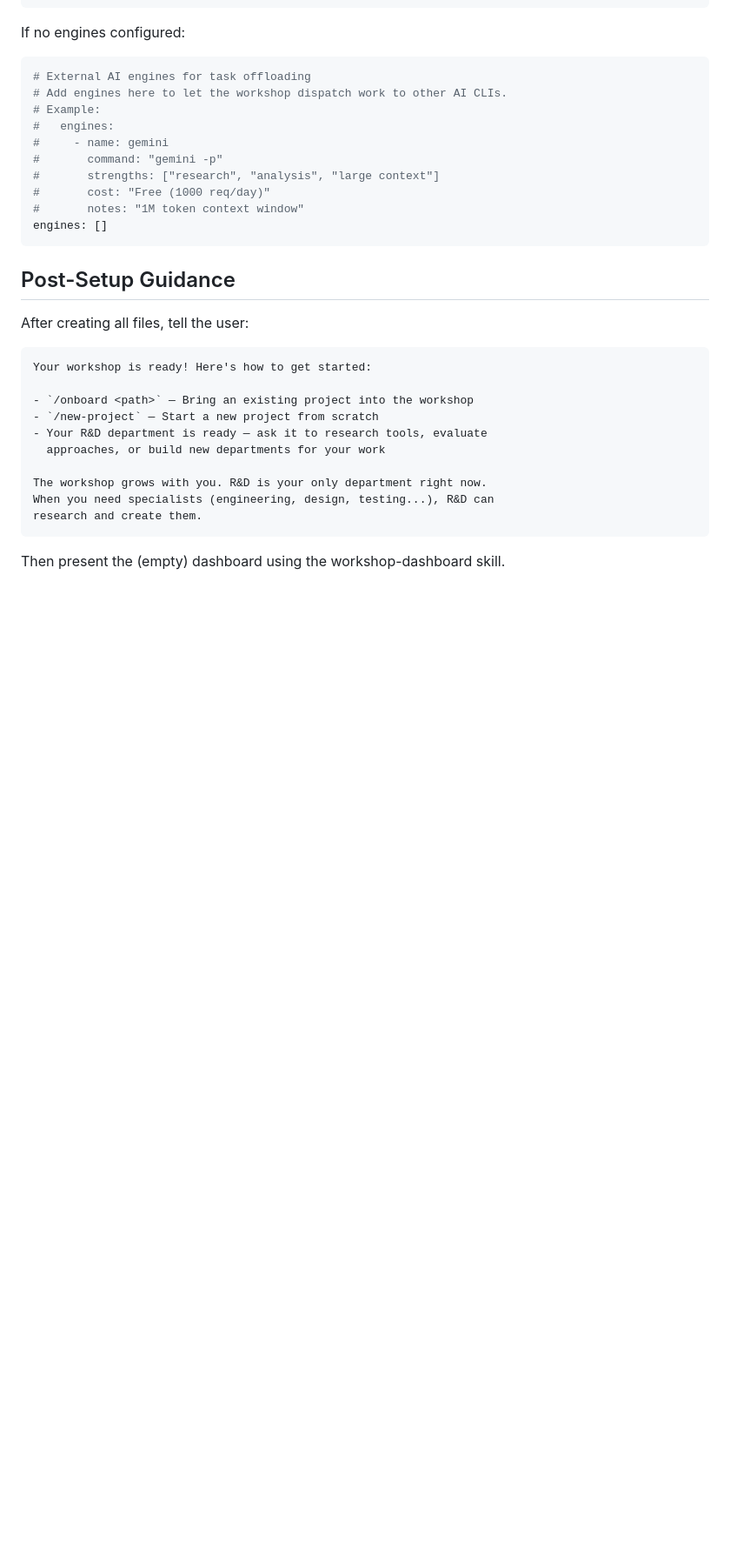
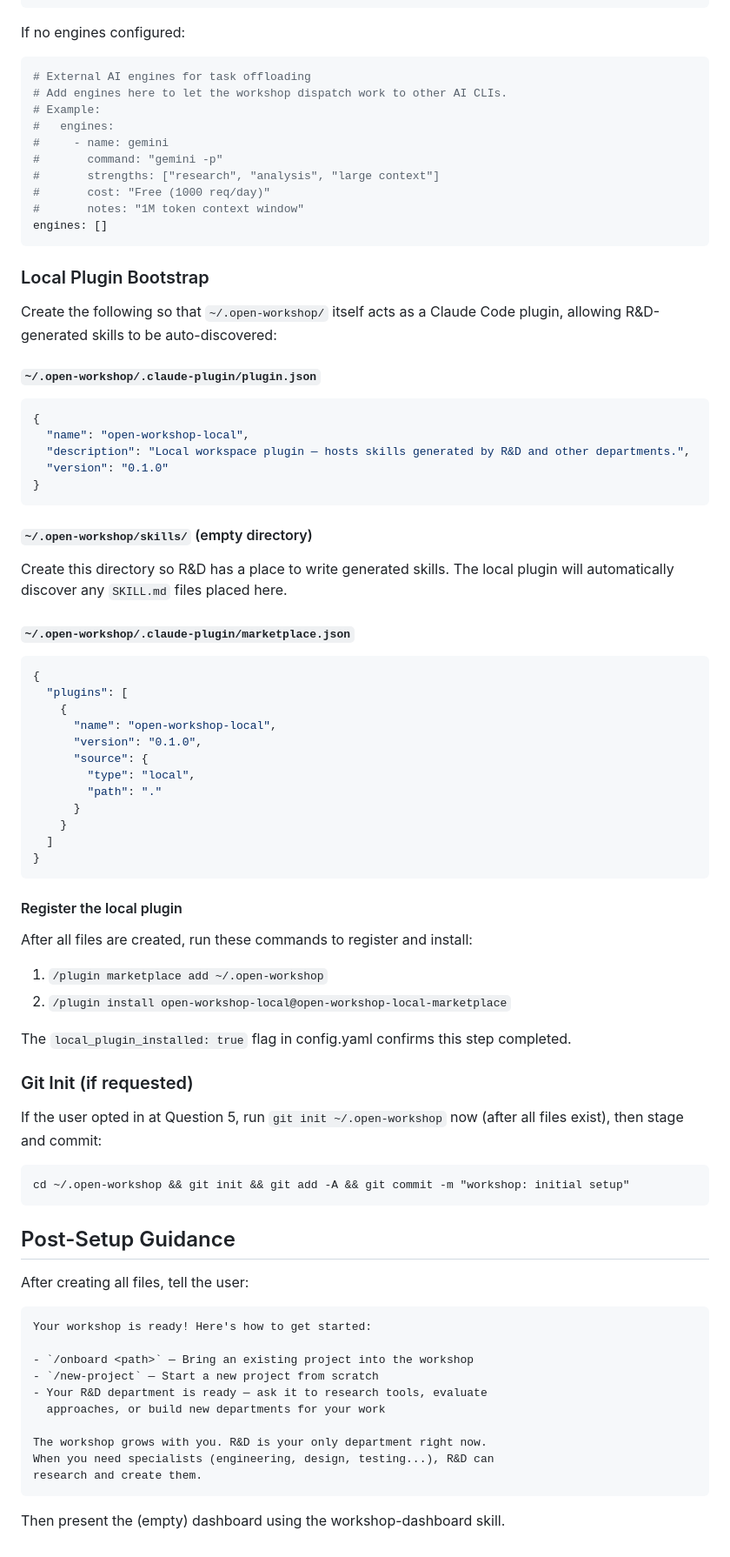
Before and after one commit to look-itsaxiom/open-workshop, a Markdown page: skills/setup-wizard/SKILL.md, the part around one of its changes. Shown at 87% size. Rendered like a GitHub page; blank space fills up the shorter version.

Commit message:
feat(setup-wizard): bootstrap local plugin, add dispatch + git preferences
Co-Authored-By: Claude Opus 4.6 <noreply@anthropic.com>

````diff
--- a/skills/setup-wizard/SKILL.md
+++ b/skills/setup-wizard/SKILL.md
@@ -113,6 +139,58 @@ If no engines configured:
 engines: []
 ```
 
+### Local Plugin Bootstrap
+
+Create the following so that `~/.open-workshop/` itself acts as a Claude Code plugin, allowing R&D-generated skills to be auto-discovered:
+
+#### `~/.open-workshop/.claude-plugin/plugin.json`
+
+```json
+{
+  "name": "open-workshop-local",
+  "description": "Local workspace plugin — hosts skills generated by R&D and other departments.",
+  "version": "0.1.0"
+}
+```
+
+#### `~/.open-workshop/skills/` (empty directory)
+
+Create this directory so R&D has a place to write generated skills. The local plugin will automatically discover any `SKILL.md` files placed here.
+
+#### `~/.open-workshop/.claude-plugin/marketplace.json`
+
+```json
+{
+  "plugins": [
+    {
+      "name": "open-workshop-local",
+      "version": "0.1.0",
+      "source": {
+        "type": "local",
+        "path": "."
+      }
+    }
+  ]
+}
+```
+
+#### Register the local plugin
+
+After all files are created, run these commands to register and install:
+
+1. `/plugin marketplace add ~/.open-workshop`
+2. `/plugin install open-workshop-local@open-workshop-local-marketplace`
+
+The `local_plugin_installed: true` flag in config.yaml confirms this step completed.
+
+### Git Init (if requested)
+
+If the user opted in at Question 5, run `git init ~/.open-workshop` now (after all files exist), then stage and commit:
+
+```
+cd ~/.open-workshop && git init && git add -A && git commit -m "workshop: initial setup"
+```
+
 ## Post-Setup Guidance
 
 After creating all files, tell the user:
````
Also changed, not shown: other parts of skills/setup-wizard/SKILL.md (+26 -0 lines).
